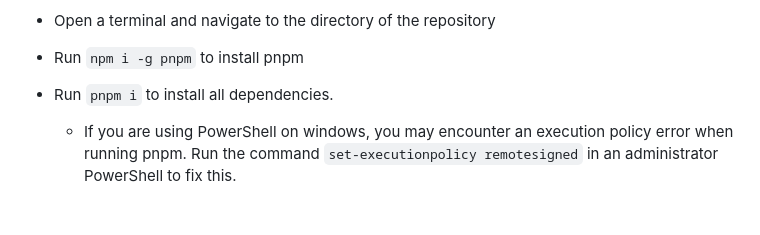
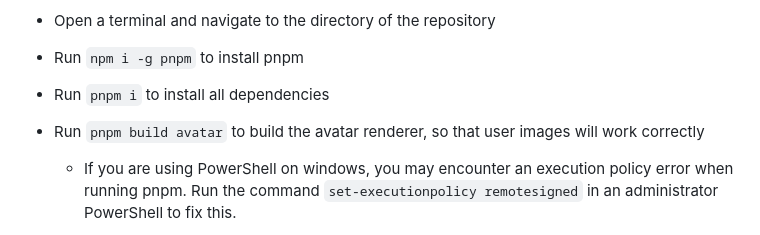
Before and after one commit to tp-link-extender/MercuryCore, a Markdown page: README.md, the part around the change. Rendered like a GitHub page; blank space fills up the shorter version.

Commit message:
Add info about building avatar renderer to README

```diff
--- a/README.md
+++ b/README.md
@@ -40,7 +40,8 @@ Instructions:
 -   Clone the repository to your local machine
 -   Open a terminal and navigate to the directory of the repository
 -   Run `npm i -g pnpm` to install pnpm
--   Run `pnpm i` to install all dependencies.
+-   Run `pnpm i` to install all dependencies
+-   Run `pnpm build avatar` to build the avatar renderer, so that user images will work correctly
     -   If you are using PowerShell on windows, you may encounter an execution policy error when running pnpm. Run the command `set-executionpolicy remotesigned` in an administrator PowerShell to fix this.
 -   Copy the `.env.example` file to `.env` to set up the environment variables (if the containers are set up on localhost, likely nothing needs to be changed)
 -   Run `docker-compose up -d` to start the Postgres and RedisGraph databases
```
